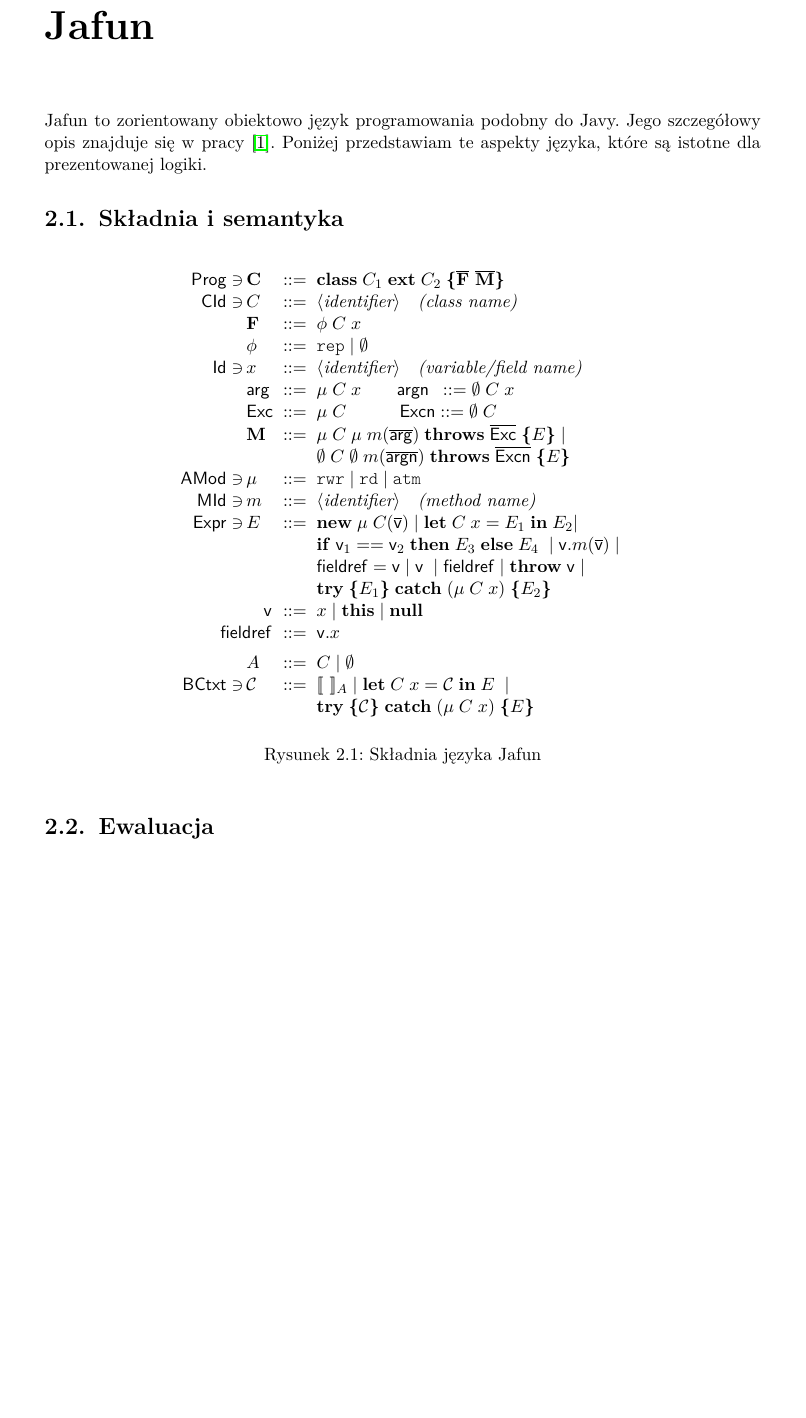
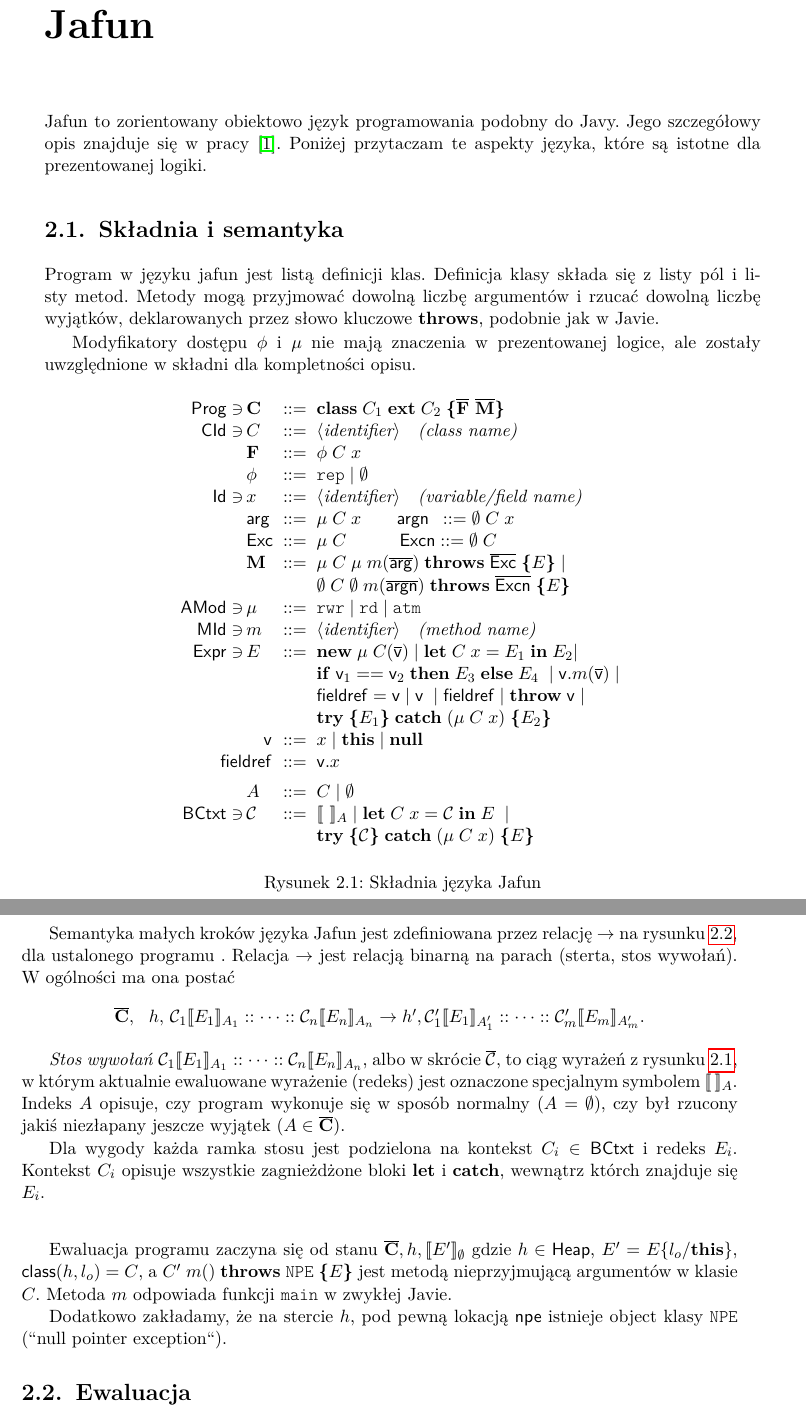
Before and after one commit to jbujak/jafun-text, a LaTeX thesis (jairis.tex): part of page 11 of 27 before the commit and two parts of pages 11 and 12 of 29 after it, the two joined at a grey line, cut so that both start at the same text, the shorter picture padded with empty space. Compiled offline with pdfLaTeX.

Commit message:
Add syntax & semantics description

```diff
--- a/jairis.tex
+++ b/jairis.tex
@@ -83,6 +83,8 @@
 \renewcommand \| {\hspace{0.75em} | \hspace{0.75em} }
 \renewcommand \[ {[\![}
 \renewcommand \] {]\!]}
+\newcommand \llbracket {[\![}
+\newcommand \rrbracket {]\!]}
 \newcommand \eval [1] {\overset{#1}{\leadsto}}
 
 \newtheorem{theorem}{Twierdzenie}
@@ -454,10 +456,17 @@ d,Analyze,struct,Ltac,%
 
 Jafun to~zorientowany obiektowo język programowania podobny do Javy.
 Jego szczegółowy opis znajduje się w pracy \cite{jafun-def}.
-Poniżej przedstawiam te aspekty języka, które są istotne dla prezentowanej logiki.
-
+Poniżej przytaczam te aspekty języka, które są istotne dla prezentowanej logiki.
 
 \section{Składnia i semantyka}
+
+Program w języku jafun jest listą definicji klas.
+Definicja klasy składa się z listy pól i listy metod.
+Metody mogą przyjmować dowolną liczbę argumentów i rzucać dowolną liczbę wyjątków,
+deklarowanych przez słowo kluczowe $\throws$, podobnie jak w Javie.
+
+Modyfikatory dostępu $\fmodifier$ i $\mmod$ nie mają znaczenia w prezentowanej logice, ale zostały uwzględnione
+w składni dla kompletności opisu.
 
 \begin{figure}[h]
 $$
@@ -502,6 +511,30 @@ $$
 \label{fig:jafun_syntax}
 \end{figure}
 
+Semantyka małych kroków języka Jafun jest zdefiniowana przez relację $\rightarrow$ na rysunku \ref{fig:jafun_semantics},
+dla ustalonego programu $\overline{\mathbf{}}$.
+Relacja $\rightarrow$ jest relacją binarną na parach (sterta, stos wywołań).
+W ogólności ma ona postać
+$$
+  \begin{array}{l@{\;}l}
+  \overline{\mathbf{C}},\ \ h,\,  \ctxt_1\llbracket E_1\rrbracket _{A_1}::\cdots:: & \ctxt_n\llbracket E_n\rrbracket _{A_n}\to
+      h', \ctxt'_1\llbracket E_1\rrbracket _{A'_1}::\cdots:: \ctxt'_m\llbracket E_m\rrbracket _{A'_m}.
+  \end{array}
+$$
+
+\emph{Stos wywołań}
+$\ctxt_1\llbracket E_1\rrbracket _{A_1}::\cdots:: \ctxt_n\llbracket E_n\rrbracket _{A_n}$,
+albo w skrócie \( \overline{\ctxt} \), to ciąg wyrażeń z~rysunku~\ref{fig:jafun_syntax},
+w którym aktualnie ewaluowane wyrażenie (redeks) jest oznaczone specjalnym symbolem $\llbracket \,\rrbracket _A$.
+Indeks $A$ opisuje, czy program wykonuje się w sposób normalny ($A=\emptyset$),
+czy był rzucony jakiś niezłapany jeszcze wyjątek ($A\in \overline{\mathbf{C}}$).
+
+Dla wygody każda ramka stosu jest podzielona na kontekst $C_i \in \BCtxt$ i redeks $E_i$.
+Kontekst $C_i$ opisuje wszystkie zagnieżdżone bloki $\jlet$ i $\jcatch$, wewnątrz którch znajduje się $E_i$.
+
+\vspace{2em}
+
+
 \begin{figure}[h]
 \begin{tabular}{@{}ll@{}}
 %%%%%%%%%%%%%%%%%%%%%%%%%%%%%%%%%%%%%%%%%%%%%%%%%%%%%%%%%%%%%%%%%%%%%%%%%%%%%%%
@@ -707,12 +750,22 @@ $%
 \qquad gdzie
 $C'\not=\emptyset, C' \not\!\leq:  C $
-%}
+}
 \\[3ex]
 \end{tabular}
 \caption{Semantyka języka Jafun}
-\label{fig:jafun_syntax}
+\label{fig:jafun_semantics}
 \end{figure}
 
+Ewaluacja programu zaczyna się od stanu
+$ \overline{\mathbf{C}}, h, \llbracket E'\rrbracket _\emptyset$
+gdzie $h\in\Heap$, $E'=E\{l_o/\jthis\}$,
+$\classof(h,l_o)=C$, a
+$C'\; m()\;\throws\; \npetype\; \boldsymbol\{E\boldsymbol\}$
+jest metodą nieprzyjmującą argumentów w klasie $C$.
+Metoda $m$ odpowiada funkcji \texttt{main} w zwykłej Javie.
+
+Dodatkowo zakładamy, że na stercie $h$, pod pewną lokacją $\npe$ istnieje object klasy $\npetype$
+(``null pointer exception``).
 
 \section{Ewaluacja}
 Ewaluacją konfiguracji $(h, st)$ będziemy nazywać dowolny ciąg par $\mathit{confs} = (h_1, st_1), \ldots, (h_n, st_n)$, taki że
```
Also changed, not shown: jairis.pdf, jairis.tex (26 more changed lines).
